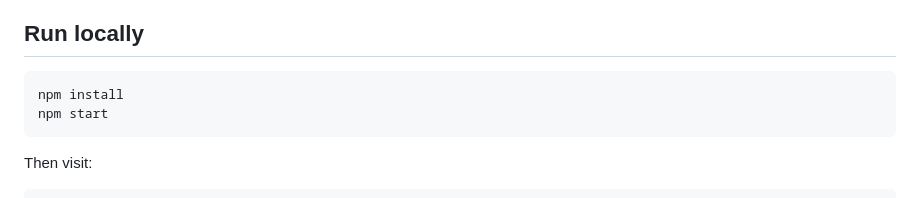
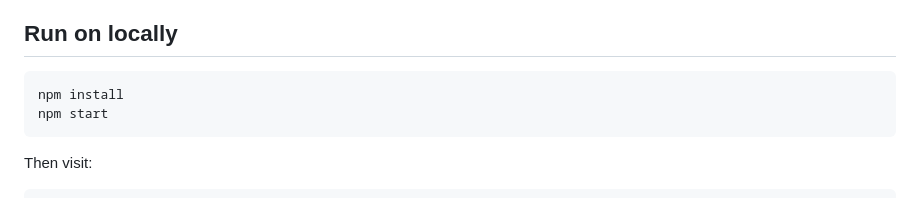
Before and after one commit to devops-chaos/ai-digital-products-store, a Markdown page: README.md, the part around the change. GitHub-like rendering.

Commit message:
Update README.md
locally to on locally

````diff
--- a/README.md
+++ b/README.md
@@ -27,7 +27,7 @@ PromptlyPro is a multi-page AI-powered digital products store for templates, pro
 - Local Node server that runs the storefront and APIs together.
 - Blank `.env.example` for production keys.
 
-## Run locally
+## Run on locally
 
 ```bash
 npm install
````
